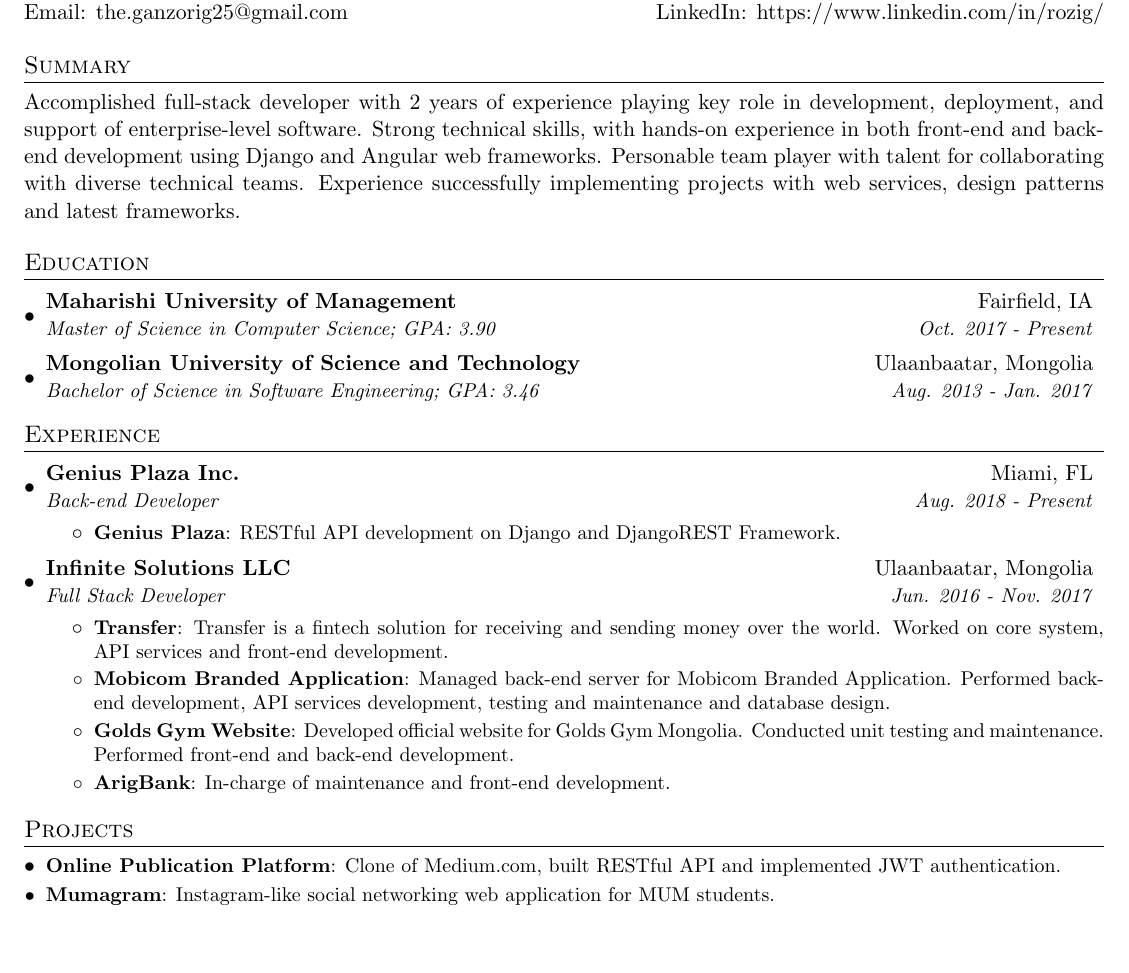
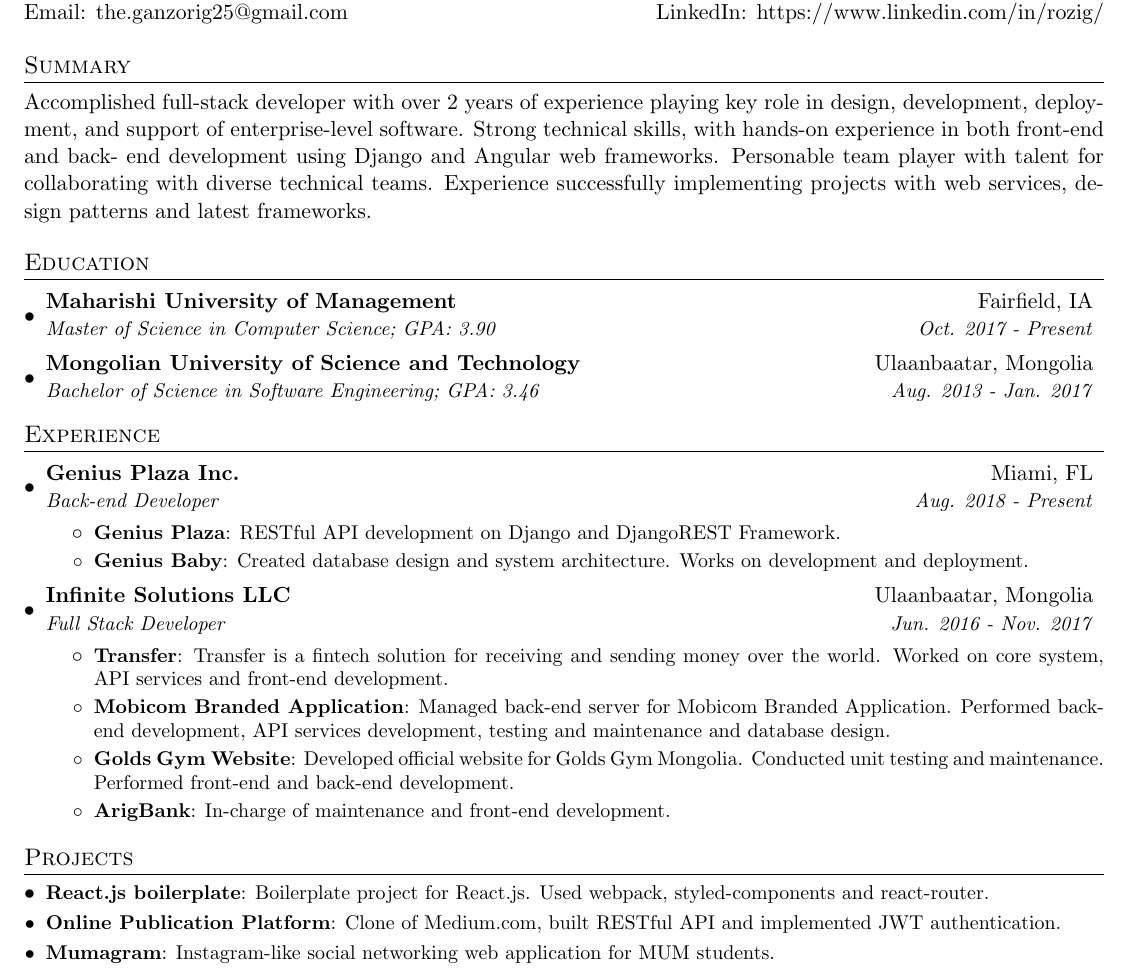
Before and after one commit to rozig/resume, a LaTeX CV (ganzorig_erdenebat_resume.tex): part of the page, cut so that both start at the same text, the shorter picture padded with empty space. Compiled offline with pdfLaTeX.

Commit message:
Updated experience and projects

```diff
--- a/ganzorig_erdenebat_resume.tex
+++ b/ganzorig_erdenebat_resume.tex
@@ -83,7 +83,7 @@
 %-----------SUMMARY-----------------
 \section{Summary}
 \justify
-Accomplished full-stack developer with 2 years of experience playing key role in development, deployment, and
+Accomplished full-stack developer with over 2 years of experience playing key role in design, development, deployment, and
 support of enterprise-level software. Strong technical skills, with hands-on experience in both front-end and back-
 end development using Django and Angular web frameworks. Personable team player with talent for collaborating
 with diverse technical teams. Experience successfully implementing projects with web services, design patterns
@@ -112,6 +112,8 @@
       \resumeItemListStart
         \resumeItem{Genius Plaza}
           {RESTful API development on Django and DjangoREST Framework.}
+        \resumeItem{Genius Baby}
+          {Created database design and system architecture. Works on development and deployment.}
       \resumeItemListEnd
 
     \resumeSubheading
@@ -134,6 +136,8 @@
 %-----------PROJECTS-----------------
 \section{Projects}
   \resumeSubHeadingListStart
+    \resumeSubItem{React.js boilerplate}
+      {Boilerplate project for React.js. Used webpack, styled-components and react-router.}
     \resumeSubItem{Online Publication Platform}
       {Clone of Medium.com, built RESTful API and implemented JWT authentication.}
     \resumeSubItem{Mumagram}
```
Also changed, not shown: ganzorig_erdenebat_resume.pdf.
